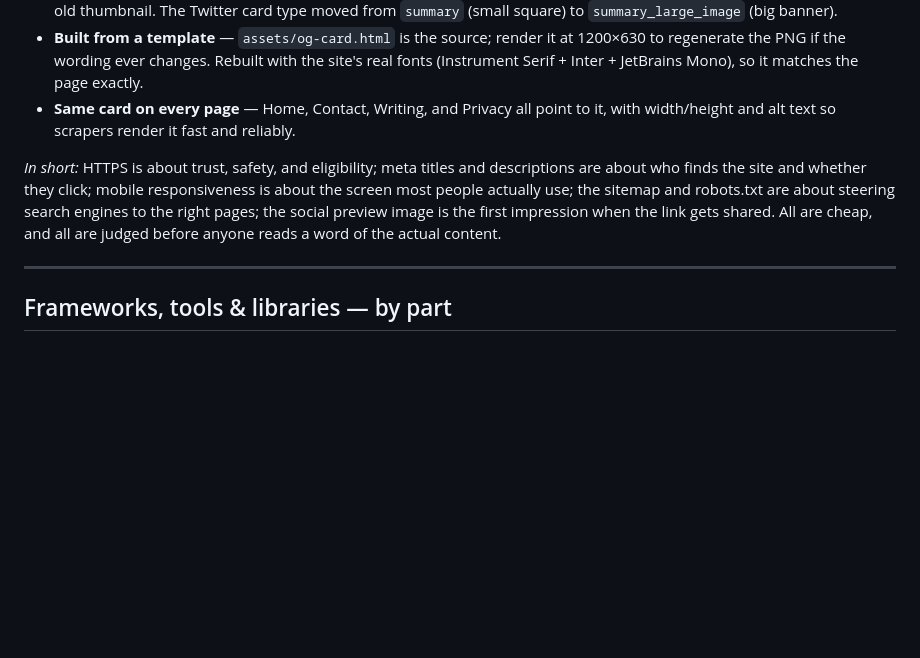
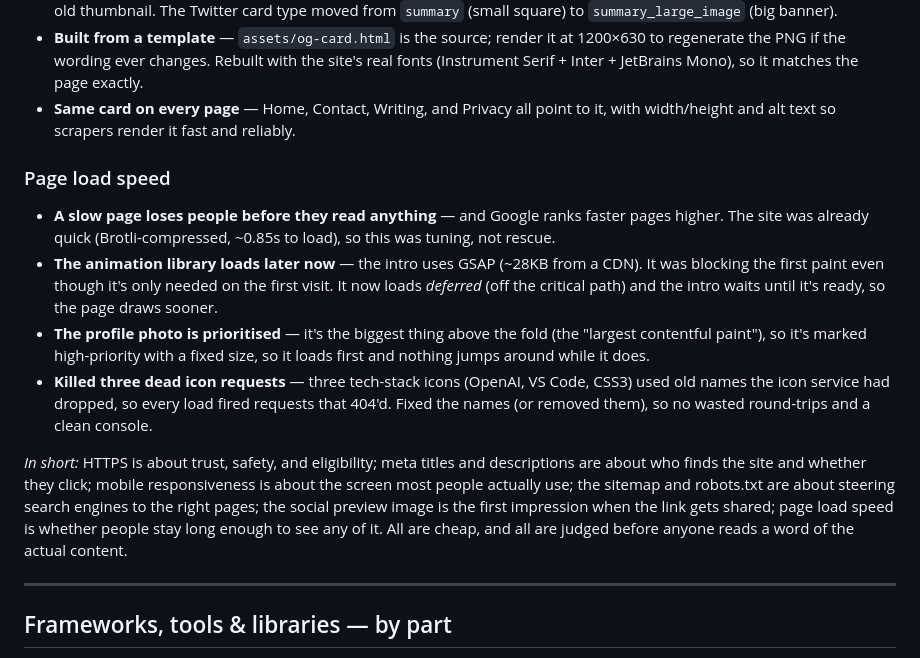
Before and after one commit to rmagdaleena2508-01/Magworks, a Markdown page: README.md, the part around the change. Rendered like a GitHub page; blank space fills up the shorter version.

Commit message:
Write down the speed fixes
Explain loading the animation later, prioritising the photo, and removing
dead icon requests, and why speed matters.

Co-Authored-By: Claude Opus 4.8 <noreply@anthropic.com>

```diff
--- a/README.md
+++ b/README.md
@@ -151,7 +151,13 @@ Changes made from that feedback:
 - **Built from a template** — `assets/og-card.html` is the source; render it at 1200×630 to regenerate the PNG if the wording ever changes. Rebuilt with the site's real fonts (Instrument Serif + Inter + JetBrains Mono), so it matches the page exactly.
 - **Same card on every page** — Home, Contact, Writing, and Privacy all point to it, with width/height and alt text so scrapers render it fast and reliably.
 
-*In short:* HTTPS is about trust, safety, and eligibility; meta titles and descriptions are about who finds the site and whether they click; mobile responsiveness is about the screen most people actually use; the sitemap and robots.txt are about steering search engines to the right pages; the social preview image is the first impression when the link gets shared. All are cheap, and all are judged before anyone reads a word of the actual content.
+### Page load speed
+- **A slow page loses people before they read anything** — and Google ranks faster pages higher. The site was already quick (Brotli-compressed, ~0.85s to load), so this was tuning, not rescue.
+- **The animation library loads later now** — the intro uses GSAP (~28KB from a CDN). It was blocking the first paint even though it's only needed on the first visit. It now loads *deferred* (off the critical path) and the intro waits until it's ready, so the page draws sooner.
+- **The profile photo is prioritised** — it's the biggest thing above the fold (the "largest contentful paint"), so it's marked high-priority with a fixed size, so it loads first and nothing jumps around while it does.
+- **Killed three dead icon requests** — three tech-stack icons (OpenAI, VS Code, CSS3) used old names the icon service had dropped, so every load fired requests that 404'd. Fixed the names (or removed them), so no wasted round-trips and a clean console.
+
+*In short:* HTTPS is about trust, safety, and eligibility; meta titles and descriptions are about who finds the site and whether they click; mobile responsiveness is about the screen most people actually use; the sitemap and robots.txt are about steering search engines to the right pages; the social preview image is the first impression when the link gets shared; page load speed is whether people stay long enough to see any of it. All are cheap, and all are judged before anyone reads a word of the actual content.
 
 ---
 
```
